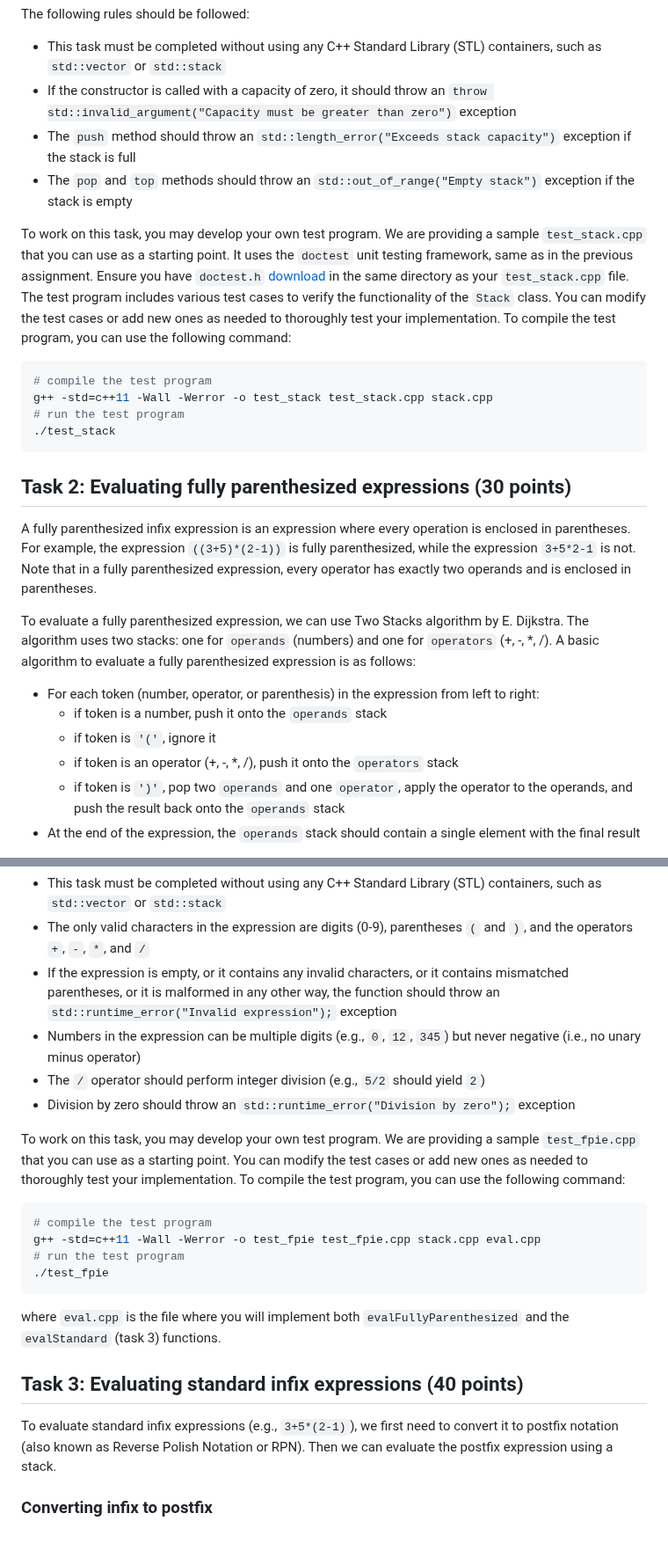
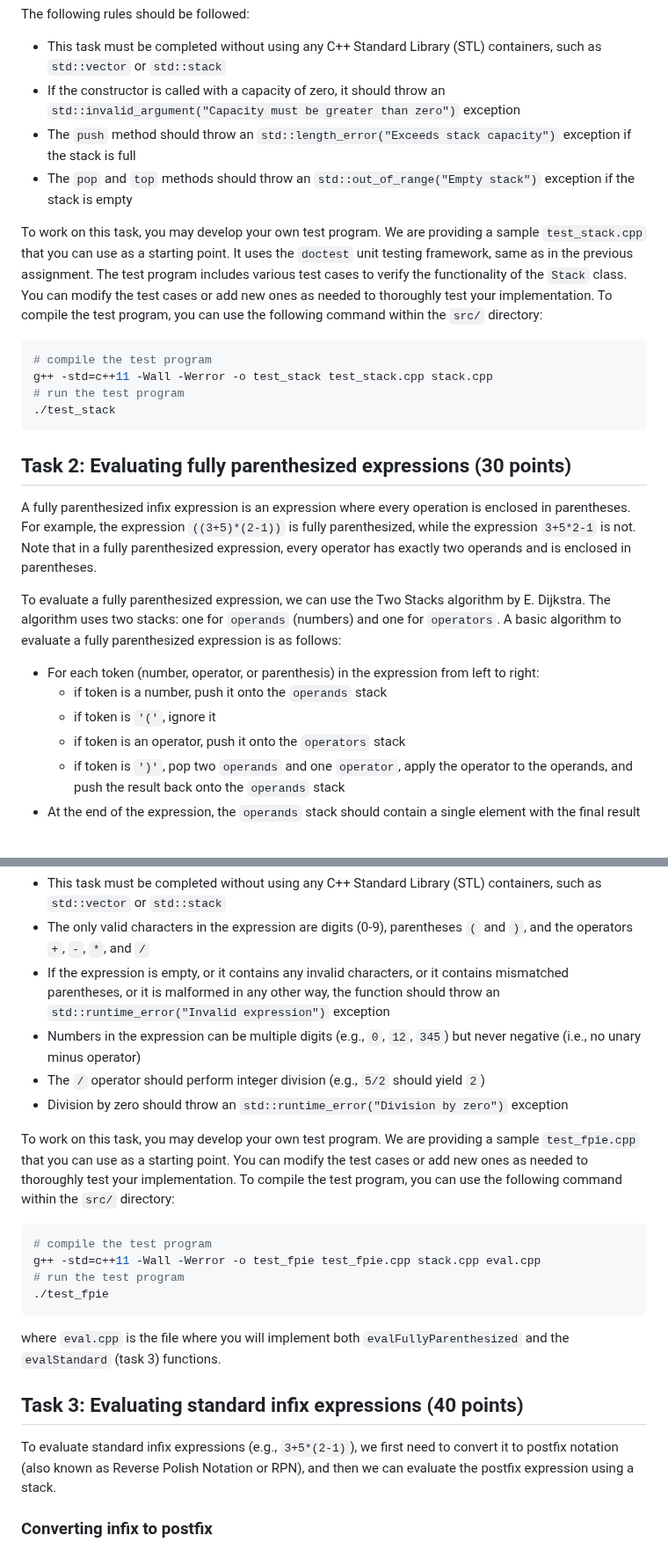
Before and after one commit to SupurCalvinHiggins/212-fall-2015, a Markdown page: assignments/ha-03/readme.md, 2 parts joined by grey strips. Shown at 88% size. Rendered like a GitHub page.

````diff
--- a/assignments/ha-03/readme.md
+++ b/assignments/ha-03/readme.md
@@ -58,19 +82,18 @@ class Stack {
 The following rules should be followed:
 
 - This task must be completed without using any C++ Standard Library (STL) containers, such as `std::vector` or `std::stack`
-- If the constructor is called with a capacity of zero, it should throw an `throw std::invalid_argument("Capacity must be greater than zero")` exception
+- If the constructor is called with a capacity of zero, it should throw an `std::invalid_argument("Capacity must be greater than zero")` exception
 - The `push` method should throw an `std::length_error("Exceeds stack capacity")` exception if the stack is full
 - The `pop` and `top` methods should throw an `std::out_of_range("Empty stack")` exception if the stack is empty
 
 To work on this task, you may develop your own test program. We are
 providing a sample `test_stack.cpp` that you can use as a starting point.
 It uses the `doctest` unit testing framework, same as in the previous
-assignment. Ensure you have `doctest.h` [download](../ha-01/doctest.h)
-in the same directory as your `test_stack.cpp` file.
-The test program includes various test
+assignment. The test program includes various test
 cases to verify the functionality of the `Stack` class.  You can modify
 the test cases or add new ones as needed to thoroughly test your
-implementation. To compile the test program, you can use the following command:
+implementation. To compile the test program, you can use the following
+command within the `src/` directory:
 
 ```bash
 # compile the test program
@@ -87,16 +110,16 @@ operation is enclosed in parentheses. For example, the expression
 `3+5*2-1` is not. Note that in a fully parenthesized expression, every
 operator has exactly two operands and is enclosed in parentheses.
 
-To evaluate a fully parenthesized expression, we can use Two Stacks
+To evaluate a fully parenthesized expression, we can use the Two Stacks
 algorithm by E. Dijkstra. The algorithm uses two stacks: one
-for `operands` (numbers) and one for `operators` (+, -, *, /).
+for `operands` (numbers) and one for `operators`.
 A basic algorithm to evaluate a fully parenthesized expression is
 as follows:
 
 - For each token (number, operator, or parenthesis) in the expression from left to right:
   - if token is a number, push it onto the `operands` stack
   - if token is `'('`, ignore it
-  - if token is an operator (+, -, *, /), push it onto the `operators` stack
+  - if token is an operator, push it onto the `operators` stack
   - if token is `')'`, pop two `operands` and one `operator`, apply the operator to the operands, and push the result back onto the `operands` stack
 - At the end of the expression, the `operands` stack should contain a single element with the final result
 
@@ -118,15 +141,16 @@ The following rules should be followed:
 
 - This task must be completed without using any C++ Standard Library (STL) containers, such as `std::vector` or `std::stack`
 - The only valid characters in the expression are digits (0-9), parentheses `(` and `)`, and the operators `+`, `-`, `*`, and `/`
-- If the expression is empty, or it contains any invalid characters, or it contains mismatched parentheses, or it is malformed in any other way, the function should throw an `std::runtime_error("Invalid expression");` exception
+- If the expression is empty, or it contains any invalid characters, or it contains mismatched parentheses, or it is malformed in any other way, the function should throw an `std::runtime_error("Invalid expression")` exception
 - Numbers in the expression can be multiple digits (e.g., `0`, `12`, `345`) but never negative (i.e., no unary minus operator)
 - The `/` operator should perform integer division (e.g., `5/2` should yield `2`)
-- Division by zero should throw an `std::runtime_error("Division by zero");` exception
+- Division by zero should throw an `std::runtime_error("Division by zero")` exception
 
 To work on this task, you may develop your own test program. We are
 providing a sample `test_fpie.cpp` that you can use as a starting point.
 You can modify the test cases or add new ones as needed to thoroughly test your
-implementation. To compile the test program, you can use the following command:
+implementation. To compile the test program, you can use the following
+command within the `src/` directory:
 
 ```bash
 # compile the test program
@@ -141,8 +165,8 @@ the `evalStandard` (task 3) functions.
 ## Task 3: Evaluating standard infix expressions (40 points)
 
 To evaluate standard infix expressions (e.g., `3+5*(2-1)`), we first need to
-convert it to postfix notation (also known as Reverse Polish Notation or RPN).
-Then we can evaluate the postfix expression using a stack.
+convert it to postfix notation (also known as Reverse Polish Notation or RPN),
+and then we can evaluate the postfix expression using a stack.
 
 ### Converting infix to postfix
 
````
Also changed, not shown: other parts of assignments/ha-03/readme.md (+45 -19 lines).
